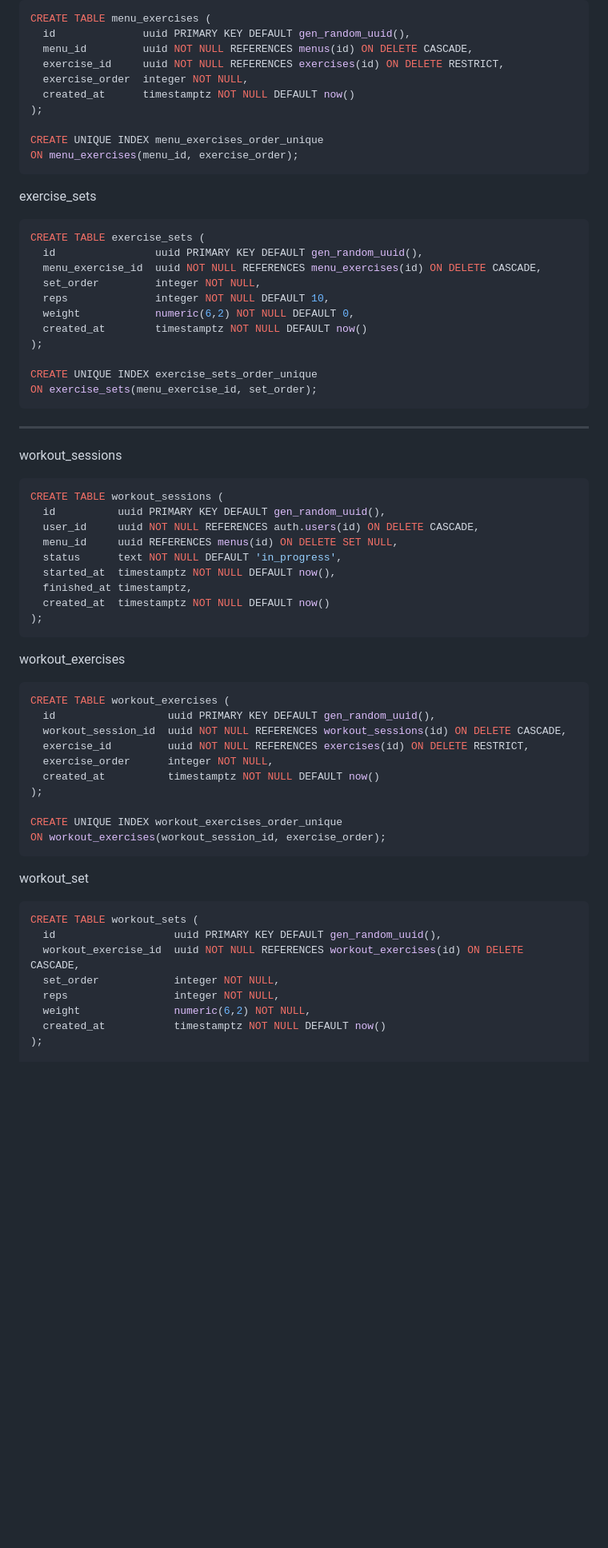
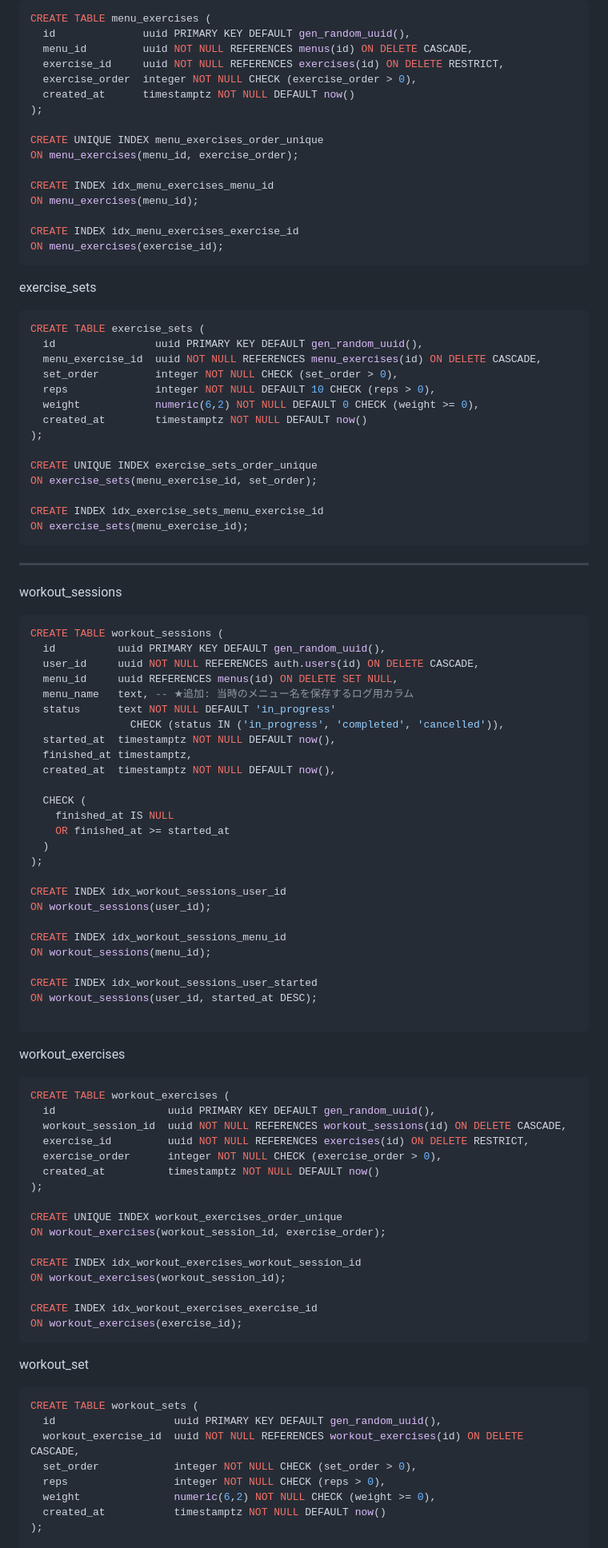
Before and after one commit to YATO789/machamp, a Markdown page: doc/database_design.md, the part around one of its changes. Shown at 80% size. GitHub-like rendering; blank space fills up the shorter version.

````diff
--- a/doc/database_design.md
+++ b/doc/database_design.md
@@ -69,12 +99,18 @@ CREATE TABLE menu_exercises (
   id              uuid PRIMARY KEY DEFAULT gen_random_uuid(),
   menu_id         uuid NOT NULL REFERENCES menus(id) ON DELETE CASCADE,
   exercise_id     uuid NOT NULL REFERENCES exercises(id) ON DELETE RESTRICT,
-  exercise_order  integer NOT NULL,
+  exercise_order  integer NOT NULL CHECK (exercise_order > 0),
   created_at      timestamptz NOT NULL DEFAULT now()
 );
 
 CREATE UNIQUE INDEX menu_exercises_order_unique
 ON menu_exercises(menu_id, exercise_order);
+
+CREATE INDEX idx_menu_exercises_menu_id
+ON menu_exercises(menu_id);
+
+CREATE INDEX idx_menu_exercises_exercise_id
+ON menu_exercises(exercise_id);
 ```
 
 exercise_sets
@@ -82,29 +118,48 @@ exercise_sets
 CREATE TABLE exercise_sets (
   id                uuid PRIMARY KEY DEFAULT gen_random_uuid(),
   menu_exercise_id  uuid NOT NULL REFERENCES menu_exercises(id) ON DELETE CASCADE,
-  set_order         integer NOT NULL,
-  reps              integer NOT NULL DEFAULT 10,
-  weight            numeric(6,2) NOT NULL DEFAULT 0,
+  set_order         integer NOT NULL CHECK (set_order > 0),
+  reps              integer NOT NULL DEFAULT 10 CHECK (reps > 0),
+  weight            numeric(6,2) NOT NULL DEFAULT 0 CHECK (weight >= 0),
   created_at        timestamptz NOT NULL DEFAULT now()
 );
 
 CREATE UNIQUE INDEX exercise_sets_order_unique
 ON exercise_sets(menu_exercise_id, set_order);
+
+CREATE INDEX idx_exercise_sets_menu_exercise_id
+ON exercise_sets(menu_exercise_id);
 ```
 
 ---
-
 workout_sessions
 ```sql
 CREATE TABLE workout_sessions (
   id          uuid PRIMARY KEY DEFAULT gen_random_uuid(),
   user_id     uuid NOT NULL REFERENCES auth.users(id) ON DELETE CASCADE,
   menu_id     uuid REFERENCES menus(id) ON DELETE SET NULL,
-  status      text NOT NULL DEFAULT 'in_progress',
+  menu_name   text, -- ★追加: 当時のメニュー名を保存するログ用カラム
+  status      text NOT NULL DEFAULT 'in_progress'
+                CHECK (status IN ('in_progress', 'completed', 'cancelled')),
   started_at  timestamptz NOT NULL DEFAULT now(),
   finished_at timestamptz,
-  created_at  timestamptz NOT NULL DEFAULT now()
+  created_at  timestamptz NOT NULL DEFAULT now(),
+
+  CHECK (
+    finished_at IS NULL
+    OR finished_at >= started_at
+  )
 );
+
+CREATE INDEX idx_workout_sessions_user_id
+ON workout_sessions(user_id);
+
+CREATE INDEX idx_workout_sessions_menu_id
+ON workout_sessions(menu_id);
+
+CREATE INDEX idx_workout_sessions_user_started
+ON workout_sessions(user_id, started_at DESC);
+
 ```
 
 workout_exercises
@@ -113,12 +168,18 @@ CREATE TABLE workout_exercises (
   id                  uuid PRIMARY KEY DEFAULT gen_random_uuid(),
   workout_session_id  uuid NOT NULL REFERENCES workout_sessions(id) ON DELETE CASCADE,
   exercise_id         uuid NOT NULL REFERENCES exercises(id) ON DELETE RESTRICT,
-  exercise_order      integer NOT NULL,
+  exercise_order      integer NOT NULL CHECK (exercise_order > 0),
   created_at          timestamptz NOT NULL DEFAULT now()
 );
 
 CREATE UNIQUE INDEX workout_exercises_order_unique
 ON workout_exercises(workout_session_id, exercise_order);
+
+CREATE INDEX idx_workout_exercises_workout_session_id
+ON workout_exercises(workout_session_id);
+
+CREATE INDEX idx_workout_exercises_exercise_id
+ON workout_exercises(exercise_id);
 ```
 
 workout_set
@@ -126,9 +187,9 @@ workout_set
 CREATE TABLE workout_sets (
   id                   uuid PRIMARY KEY DEFAULT gen_random_uuid(),
   workout_exercise_id  uuid NOT NULL REFERENCES workout_exercises(id) ON DELETE CASCADE,
-  set_order            integer NOT NULL,
-  reps                 integer NOT NULL,
-  weight               numeric(6,2) NOT NULL,
+  set_order            integer NOT NULL CHECK (set_order > 0),
+  reps                 integer NOT NULL CHECK (reps > 0),
+  weight               numeric(6,2) NOT NULL CHECK (weight >= 0),
   created_at           timestamptz NOT NULL DEFAULT now()
 );
 
````
Also changed, not shown: other parts of doc/database_design.md (+94 -14 lines).
